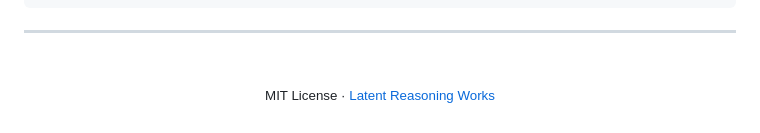
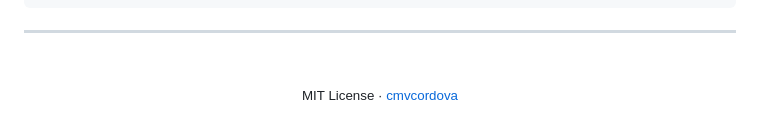
Before and after one commit to cmvcordova/expaper, a Markdown page: README.md, the part around the change. GitHub-like rendering.

Commit message:
fix: footer attribution — personal repo, not LRW
Co-Authored-By: Claude Opus 4.6 <noreply@anthropic.com>

```diff
--- a/README.md
+++ b/README.md
@@ -139,5 +139,5 @@ tools:
 <br>
 
 <p align="center">
-<sub>MIT License &middot; <a href="https://github.com/latent-reasoning-works">Latent Reasoning Works</a></sub>
+<sub>MIT License &middot; <a href="https://github.com/cmvcordova">cmvcordova</a></sub>
 </p>
```
